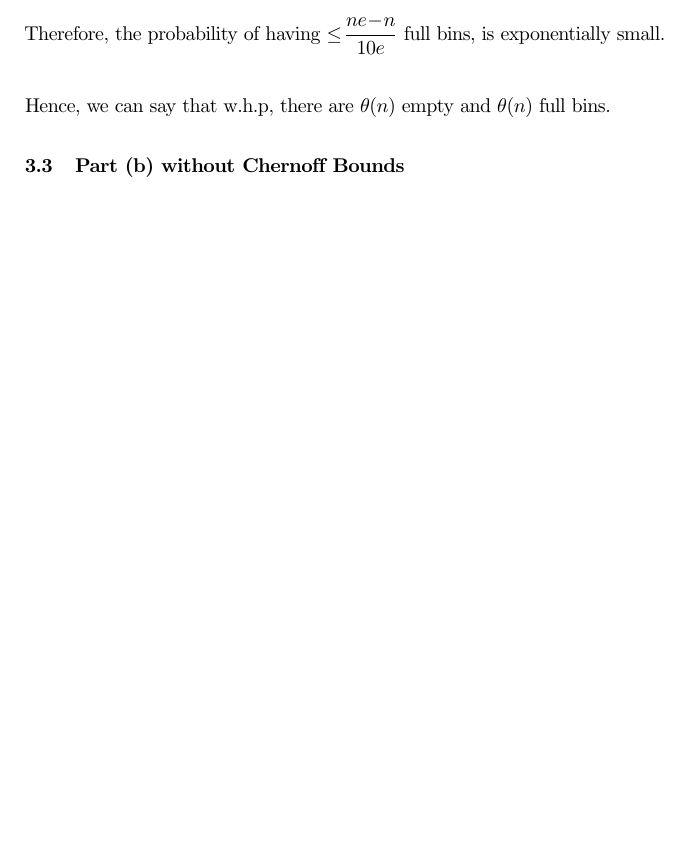
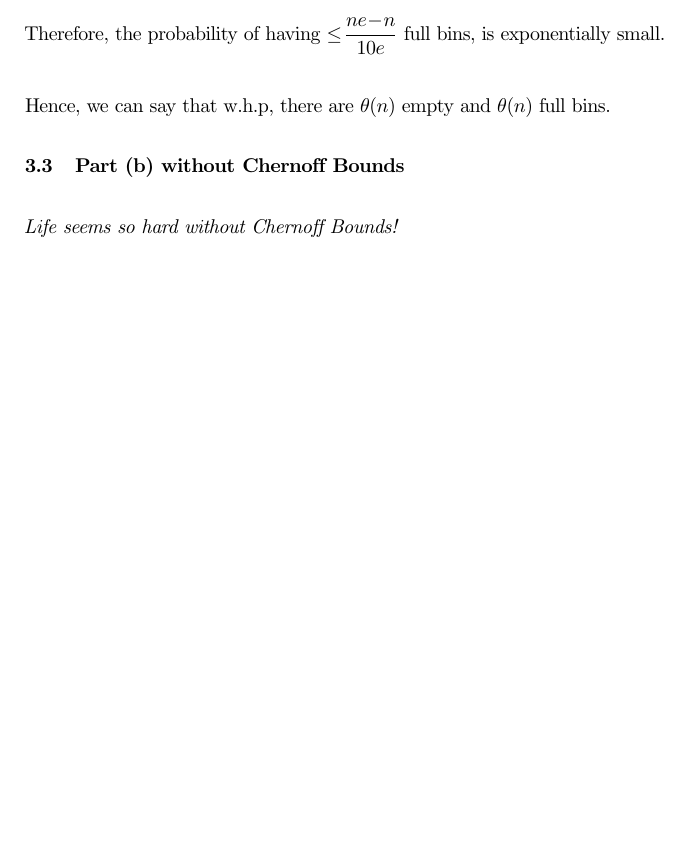
Before and after one commit to reddragon/cse638, a LaTeX document (hw/h2/h2.tex): part of page 7 of 11, cut so that both start at the same text, the shorter picture padded with empty space. Compiled offline with pdfLaTeX.

Commit message:
Final touch to assignment-2

```diff
--- a/hw/h2/h2.tex
+++ b/hw/h2/h2.tex
@@ -238,6 +238,9 @@ Therefore, the probability of having $\leq \dfrac{ne-n}{10e} $ full bins, is exp
 Hence, we can say that w.h.p, there are $\theta(n)$ empty and $\theta(n)$ full bins.
 
 \subsection{Part (b) without Chernoff Bounds}
+
+\textit{Life seems so hard without Chernoff Bounds!}
+
 \clearpage
 
 \section {Lower bound on the number of number of balls in the fullest bin}
```
